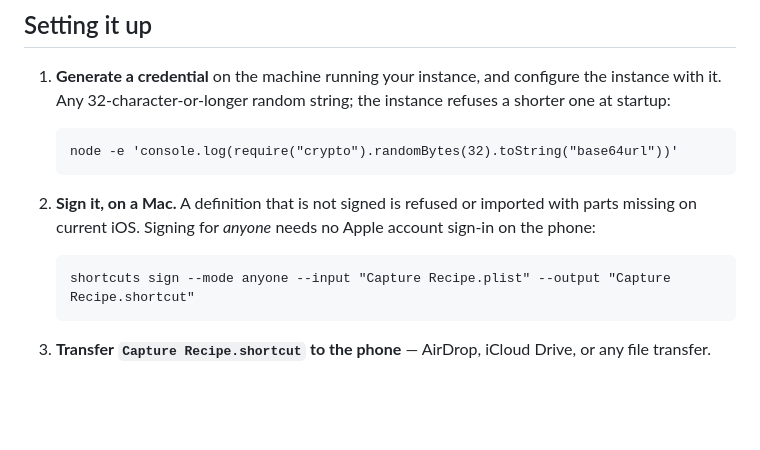
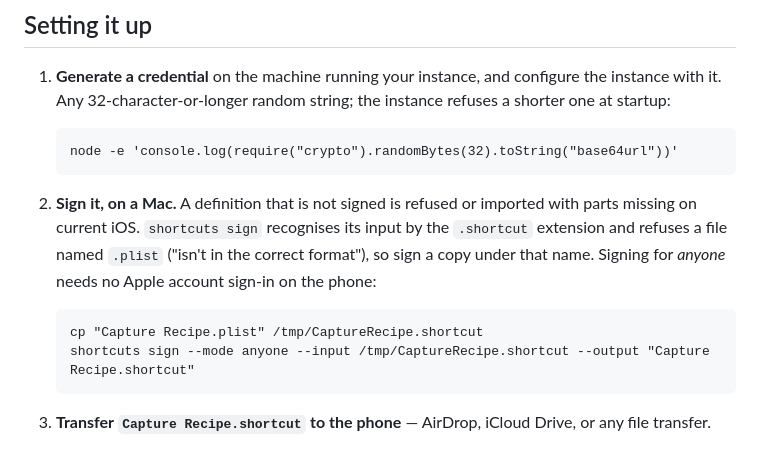
Before and after one commit to kschlt/cookframe, a Markdown page: shortcut/README.md, the part around the change. Rendered like a GitHub page; blank space fills up the shorter version.

Commit message:
docs(shortcut): sign a copy named .shortcut, the signer refuses .plist (CFV1-SCC)
Why this change was made: `shortcuts sign` refused `Capture Recipe.plist` with "isn't in the correct format", also after converting the file to binary with plutil. It accepted a copy of the same file named `.shortcut`. This was confirmed on the maintainer's Mac on 2026-10-31. The shortcut README now tells the reader to sign a copy named .shortcut.

Cause: the extension appears to decide the input type. This is inferred from the observation, not proven.

Tested: slice5 tests green. Risk: docs only.

Co-Authored-By: Claude Sonnet 5.5 <noreply@anthropic.com>
Claude-Session: https://claude.ai/code/session_01LdYLm7LMoUbKtmrBMyncy5
Committed-via: commit_msg

````diff
--- a/shortcut/README.md
+++ b/shortcut/README.md
@@ -39,10 +39,13 @@ than promised: see `tests/slice5/`.
    ```
 
 2. **Sign it, on a Mac.** A definition that is not signed is refused or imported with parts missing
-   on current iOS. Signing for *anyone* needs no Apple account sign-in on the phone:
+   on current iOS. `shortcuts sign` recognises its input by the `.shortcut` extension and refuses a
+   file named `.plist` ("isn't in the correct format"), so sign a copy under that name. Signing for
+   *anyone* needs no Apple account sign-in on the phone:
 
    ```
-   shortcuts sign --mode anyone --input "Capture Recipe.plist" --output "Capture Recipe.shortcut"
+   cp "Capture Recipe.plist" /tmp/CaptureRecipe.shortcut
+   shortcuts sign --mode anyone --input /tmp/CaptureRecipe.shortcut --output "Capture Recipe.shortcut"
    ```
 
 3. **Transfer `Capture Recipe.shortcut` to the phone** — AirDrop, iCloud Drive, or any file transfer.
````
